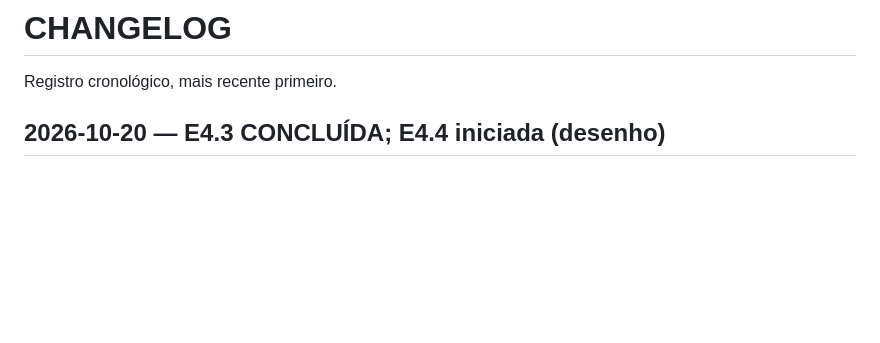
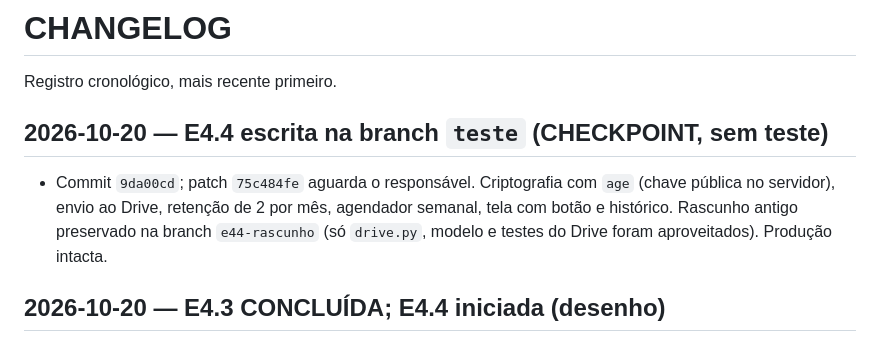
Before and after one commit to felipesildiniz/Gestordecontratos, a Markdown page: CHANGELOG.md, the part around the change. Drawn GitHub-style; blank space fills up the shorter version.

```diff
--- a/CHANGELOG.md
+++ b/CHANGELOG.md
@@ -1,6 +1,9 @@
 # CHANGELOG
 
 Registro cronológico, mais recente primeiro.
+
+## 2026-10-20 — E4.4 escrita na branch `teste` (CHECKPOINT, sem teste)
+- Commit `9da00cd`; patch `75c484fe` aguarda o responsável. Criptografia com `age` (chave pública no servidor), envio ao Drive, retenção de 2 por mês, agendador semanal, tela com botão e histórico. Rascunho antigo preservado na branch `e44-rascunho` (só `drive.py`, modelo e testes do Drive foram aproveitados). Produção intacta.
 
 ## 2026-10-20 — E4.3 CONCLUÍDA; E4.4 iniciada (desenho)
 - Responsável confirmou o MFA do `CENERY`. E4.4: conta Google pessoal por ora (trocável); retenção a esclarecer; desenho em `PROJECT_STATE.md`. Nenhum código novo.
```
Also changed, not shown: DECISIONS.md (+5 -0 lines), PROJECT_STATE.md (+7 -6 lines).
